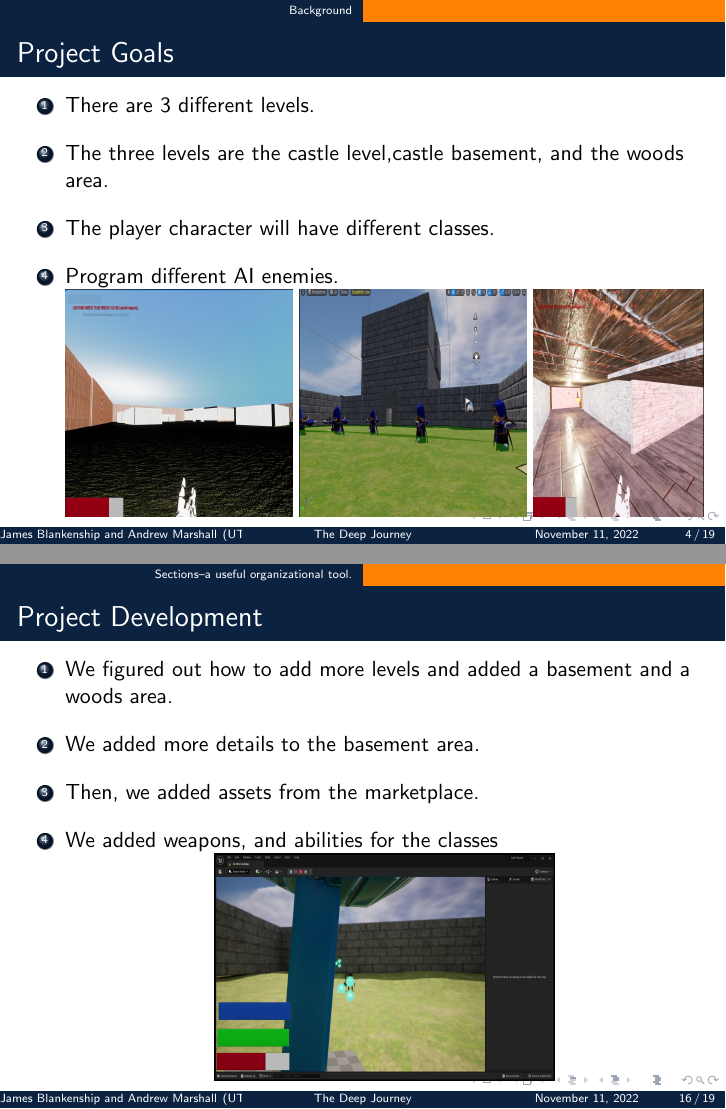
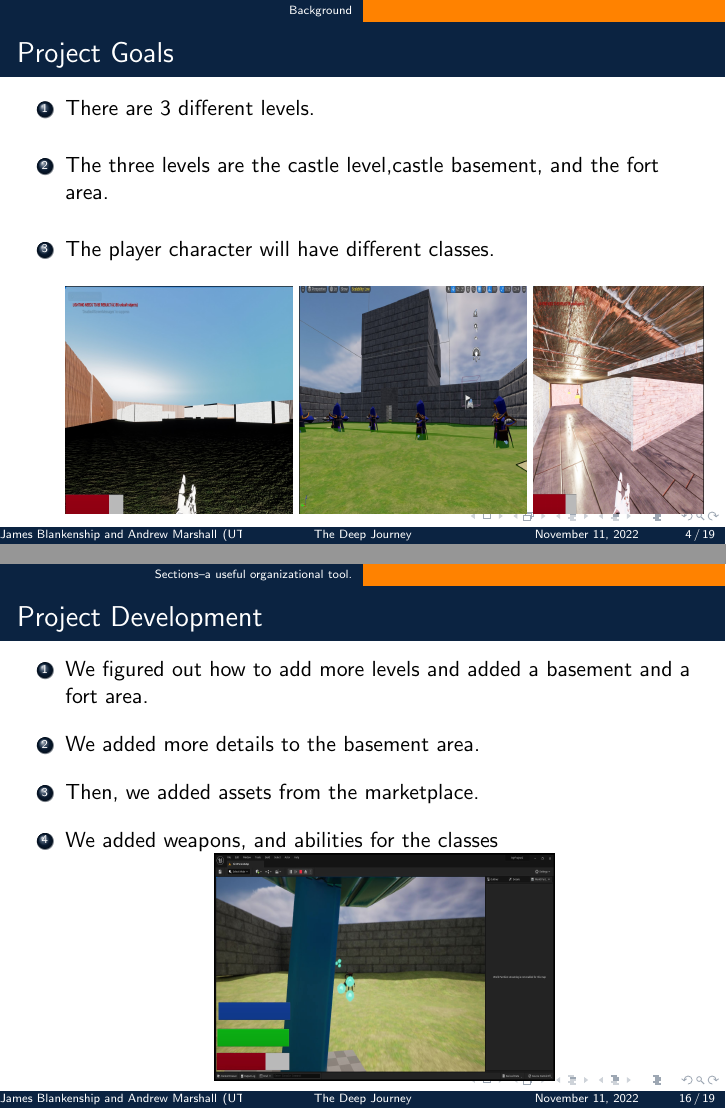
Before and after one commit to James-Blankenship4276/CSCI-Senior-Project, LaTeX slides (Presentation/Presentation.tex): pages 4 and 16 of 19, joined at a grey line. Compiled offline with pdfLaTeX.

Commit message:
final changes to presentation

```diff
--- a/Presentation/Presentation.tex
+++ b/Presentation/Presentation.tex
@@ -106,12 +106,12 @@
     \begin{enumerate}
   \item There are 3 different levels.
     \bigskip
-  \item The three levels are  the castle level,castle basement, and the woods area.
+  \item The three levels are  the castle level,castle basement, and the fort area.
     \bigskip
   \item The  player character will have  different classes.
 
     \bigskip
-  \item Program different AI enemies.\\
+
   \includegraphics[width=4cm, height=4cm]{figures/woods.jpg}
   \includegraphics[width=4cm, height=4cm]{figures/castle.jpg}
   \includegraphics[width=3cm, height=4cm]{figures/basement.jpg}
@@ -282,7 +282,7 @@
 
 \frameT{Project Development} {
    \begin{enumerate}
-    \item We figured out how to add more levels and added a basement and a woods area.
+    \item We figured out how to add more levels and added a basement and a fort area.
     \bigskip
     \item We added more details to the basement area.
     \bigskip
```
Also changed, not shown: Presentation/Presentation.tex (2 more changed lines), 3 other files.
